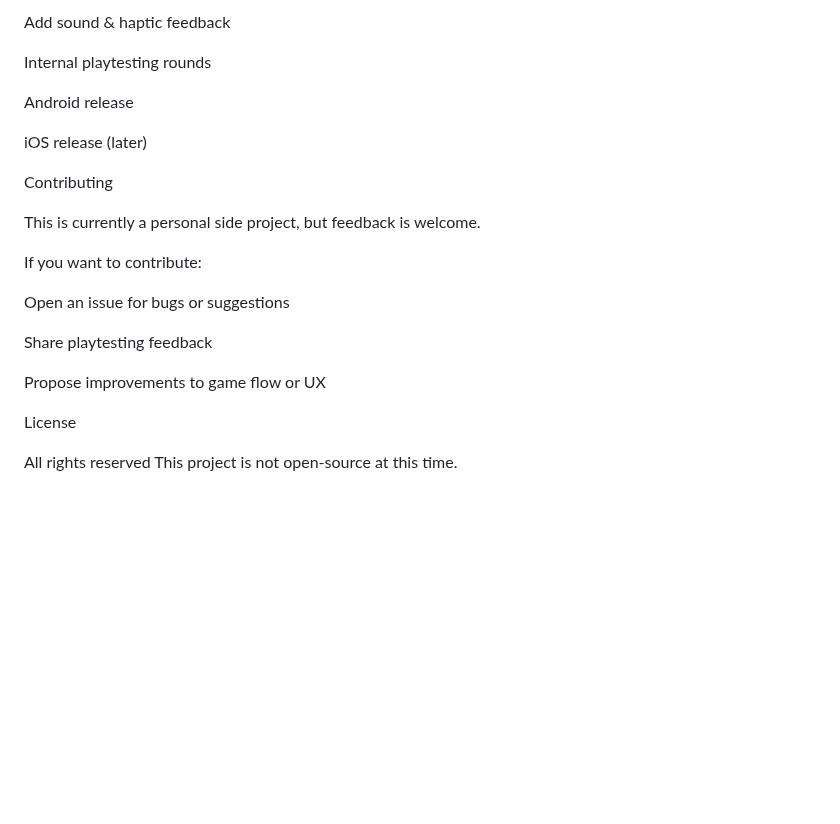
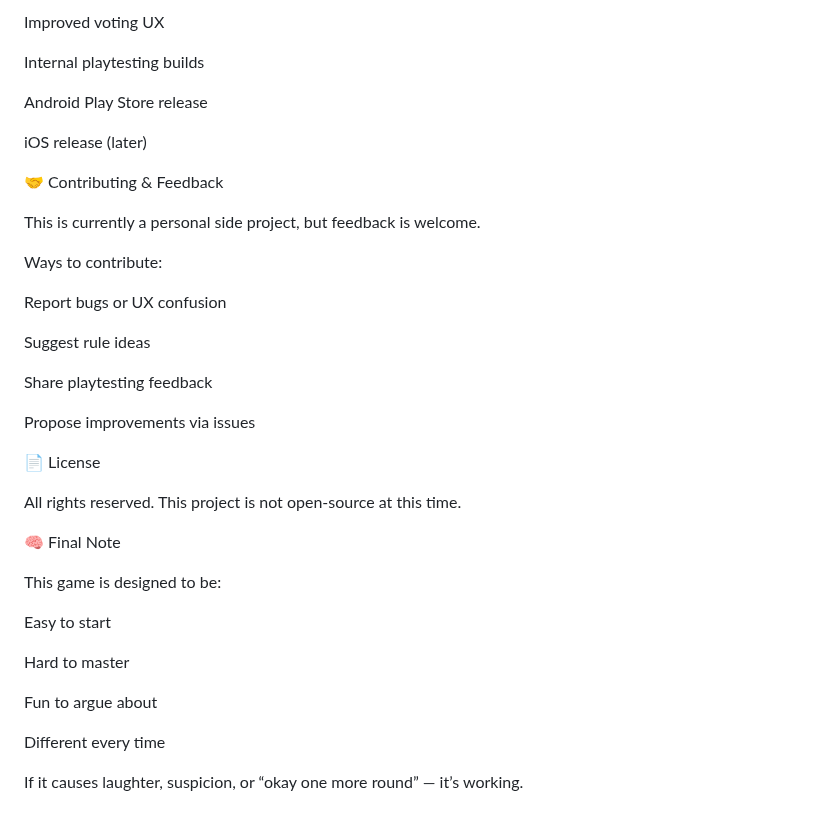
Before and after one commit to abdalla980/OneLie, a Markdown page: README.md, the part around one of its changes. Rendered like a GitHub page; blank space fills up the shorter version.

```diff
--- a/README.md
+++ b/README.md
@@ -207,25 +178,41 @@ Roadmap
 
- Add sound & haptic feedback
+ Improved voting UX
 
- Internal playtesting rounds
+ Internal playtesting builds
 
- Android release
+ Android Play Store release
 
  iOS release (later)
 
-Contributing
+🤝 Contributing & Feedback
 
 This is currently a personal side project, but feedback is welcome.
 
-If you want to contribute:
+Ways to contribute:
 
-Open an issue for bugs or suggestions
+Report bugs or UX confusion
+
+Suggest rule ideas
 
 Share playtesting feedback
 
-Propose improvements to game flow or UX
+Propose improvements via issues
 
-License
+📄 License
 
-All rights reserved
+All rights reserved.
 This project is not open-source at this time.
+
+🧠 Final Note
+
+This game is designed to be:
+
+Easy to start
+
+Hard to master
+
+Fun to argue about
+
+Different every time
+
+If it causes laughter, suspicion, or “okay one more round” — it’s working.
```
Also changed, not shown: other parts of README.md (+72 -101 lines).
